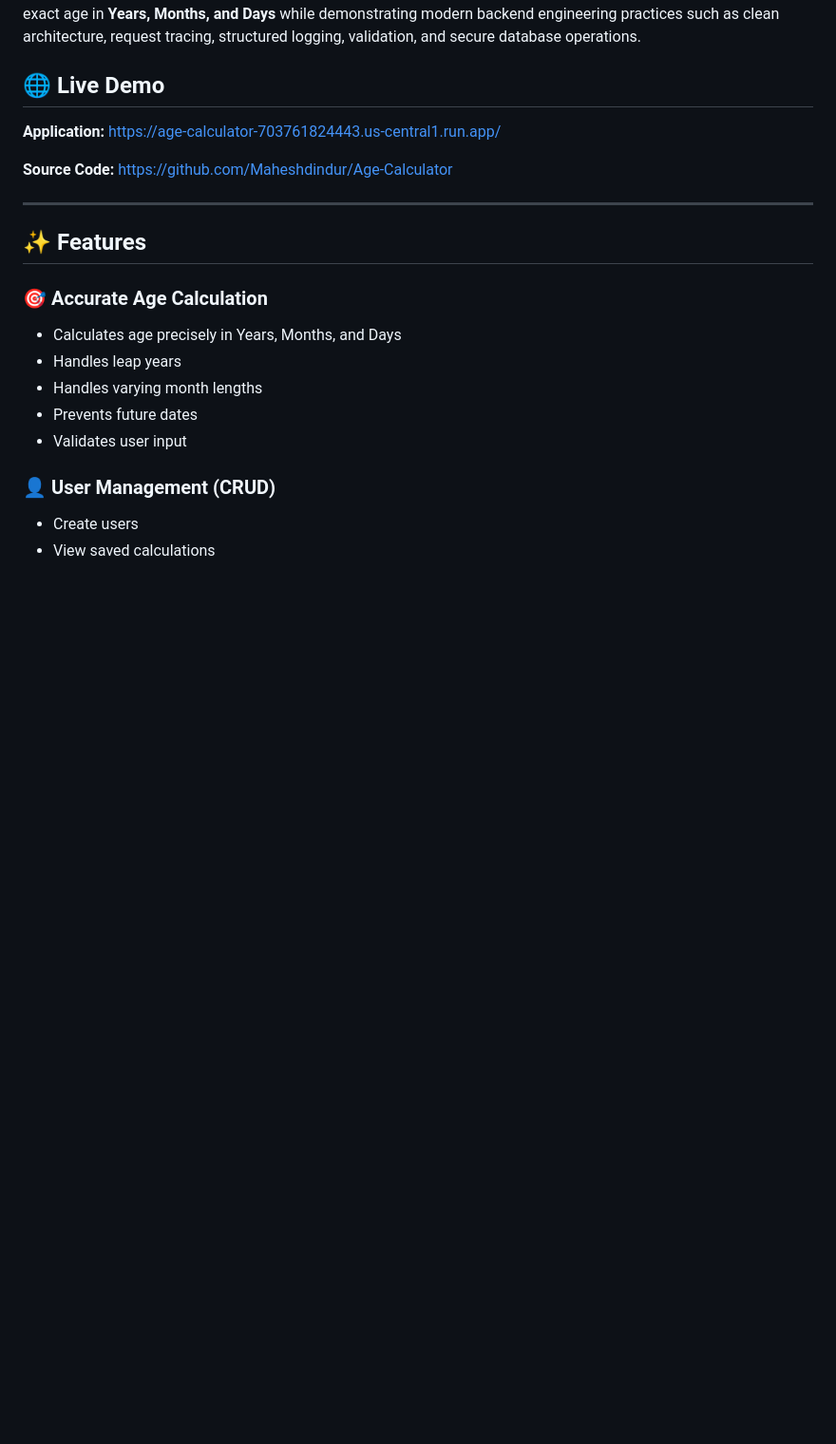
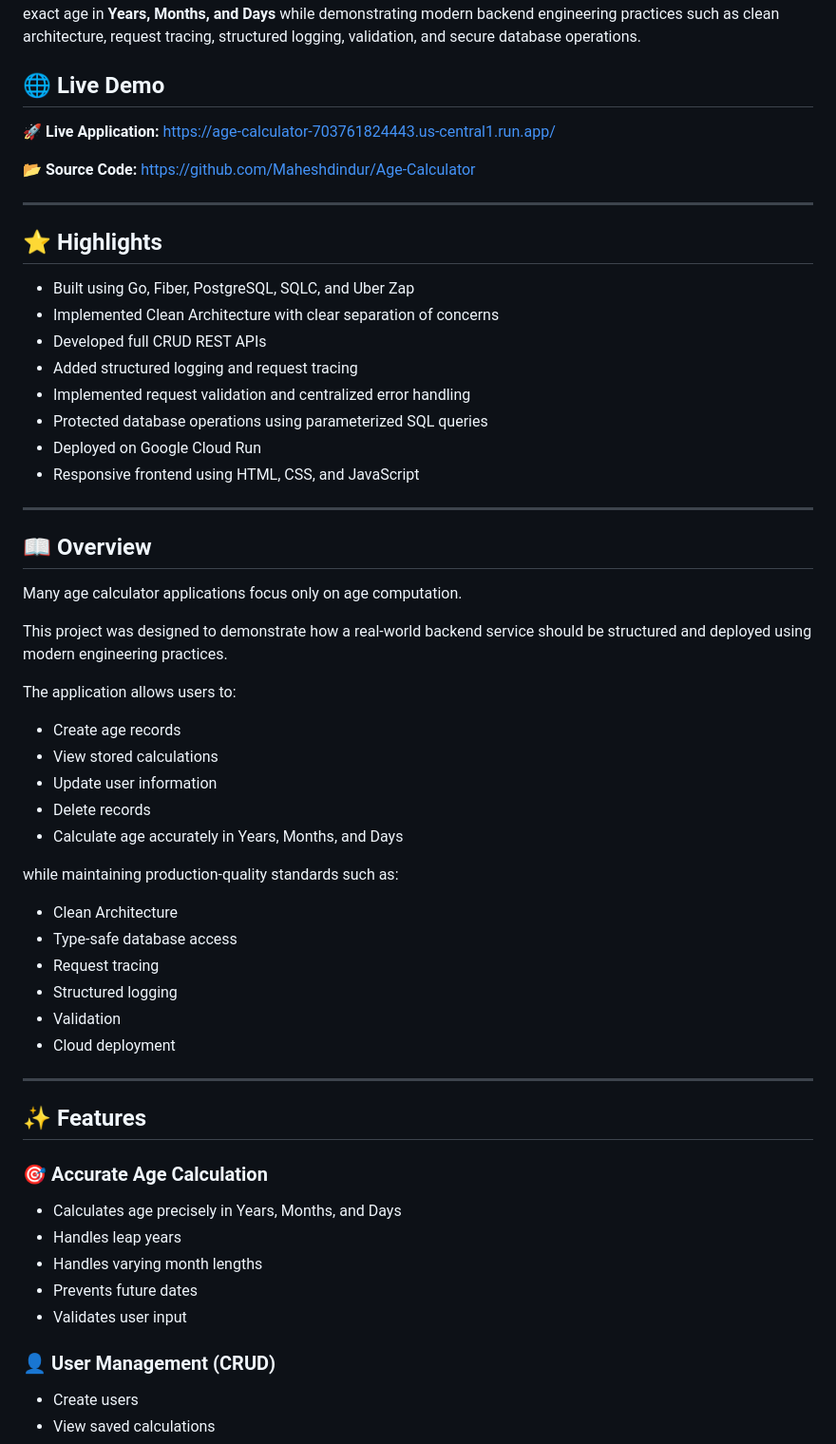
Before and after one commit to Maheshdindur/Age-Calculator, a Markdown page: README.md, the part around one of its changes. Shown at 95% size. GitHub-like rendering; blank space fills up the shorter version.

```diff
--- a/README.md
+++ b/README.md
@@ -4,9 +4,47 @@ A production-ready full-stack web application built with **Go**, **Fiber**, **Po
 
 ## 🌐 Live Demo
 
-**Application:** https://age-calculator-703761824443.us-central1.run.app/
+🚀 **Live Application:** https://age-calculator-703761824443.us-central1.run.app/
 
-**Source Code:** https://github.com/Maheshdindur/Age-Calculator
+📂 **Source Code:** https://github.com/Maheshdindur/Age-Calculator
+
+---
+
+## ⭐ Highlights
+
+- Built using Go, Fiber, PostgreSQL, SQLC, and Uber Zap
+- Implemented Clean Architecture with clear separation of concerns
+- Developed full CRUD REST APIs
+- Added structured logging and request tracing
+- Implemented request validation and centralized error handling
+- Protected database operations using parameterized SQL queries
+- Deployed on Google Cloud Run
+- Responsive frontend using HTML, CSS, and JavaScript
+
+---
+
+## 📖 Overview
+
+Many age calculator applications focus only on age computation.
+
+This project was designed to demonstrate how a real-world backend service should be structured and deployed using modern engineering practices.
+
+The application allows users to:
+
+- Create age records
+- View stored calculations
+- Update user information
+- Delete records
+- Calculate age accurately in Years, Months, and Days
+
+while maintaining production-quality standards such as:
+
+- Clean Architecture
+- Type-safe database access
+- Request tracing
+- Structured logging
+- Validation
+- Cloud deployment
 
 ---
 
```
Also changed, not shown: other parts of README.md (+45 -66 lines).
